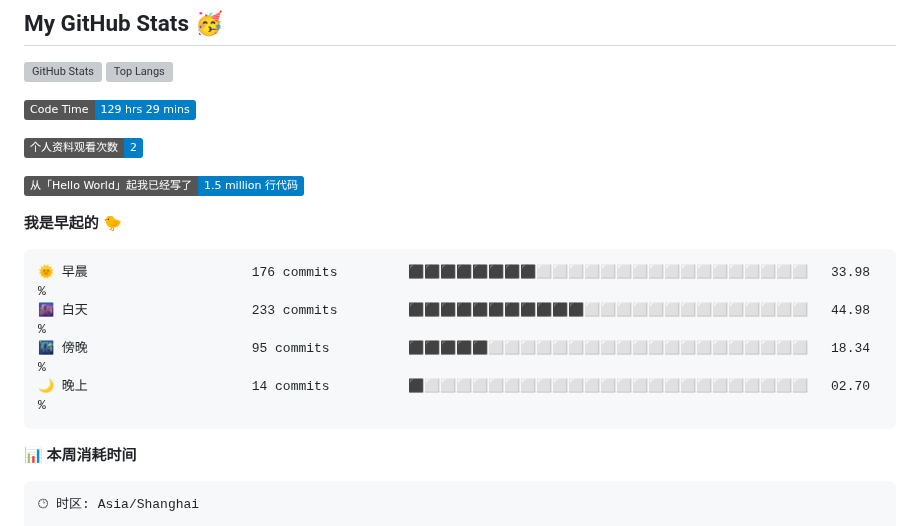
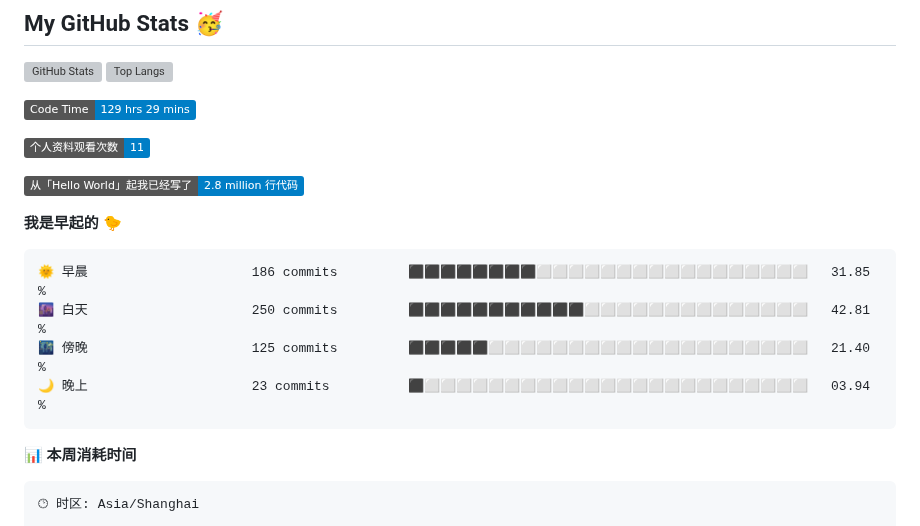
Before and after one commit to Viper373/Viper373, a Markdown page: README.md, the part around one of its changes. Rendered like a GitHub page; badges without logos; grey boxes are pictures that could not be loaded.

Commit message:
Updated with Dev Metrics

````diff
--- a/README.md
+++ b/README.md
@@ -31,17 +31,17 @@ I'm Viper373, a passionate python crawler learner who loves to build things that
 <!--START_SECTION:waka-->
 ![Code Time](http://img.shields.io/badge/Code%20Time-129%20hrs%2029%20mins-blue)
 
-![Profile Views](http://img.shields.io/badge/%E4%B8%AA%E4%BA%BA%E8%B5%84%E6%96%99%E8%A7%82%E7%9C%8B%E6%AC%A1%E6%95%B0-2-blue)
+![Profile Views](http://img.shields.io/badge/%E4%B8%AA%E4%BA%BA%E8%B5%84%E6%96%99%E8%A7%82%E7%9C%8B%E6%AC%A1%E6%95%B0-11-blue)
 
-![Lines of code](https://img.shields.io/badge/%E4%BB%8E%E3%80%8CHello%20World%E3%80%8D%E8%B5%B7%E6%88%91%E5%B7%B2%E7%BB%8F%E5%86%99%E4%BA%86-1.5%20million%20%E8%A1%8C%E4%BB%A3%E7%A0%81-blue)
+![Lines of code](https://img.shields.io/badge/%E4%BB%8E%E3%80%8CHello%20World%E3%80%8D%E8%B5%B7%E6%88%91%E5%B7%B2%E7%BB%8F%E5%86%99%E4%BA%86-2.8%20million%20%E8%A1%8C%E4%BB%A3%E7%A0%81-blue)
 
 **我是早起的 🐤**
 
 ```text
-🌞 早晨                     176 commits         ⬛⬛⬛⬛⬛⬛⬛⬛⬜⬜⬜⬜⬜⬜⬜⬜⬜⬜⬜⬜⬜⬜⬜⬜⬜   33.98 %
-🌆 白天                     233 commits         ⬛⬛⬛⬛⬛⬛⬛⬛⬛⬛⬛⬜⬜⬜⬜⬜⬜⬜⬜⬜⬜⬜⬜⬜⬜   44.98 %
-🌃 傍晚                     95 commits          ⬛⬛⬛⬛⬛⬜⬜⬜⬜⬜⬜⬜⬜⬜⬜⬜⬜⬜⬜⬜⬜⬜⬜⬜⬜   18.34 %
-🌙 晚上                     14 commits          ⬛⬜⬜⬜⬜⬜⬜⬜⬜⬜⬜⬜⬜⬜⬜⬜⬜⬜⬜⬜⬜⬜⬜⬜⬜   02.70 %
+🌞 早晨                     186 commits         ⬛⬛⬛⬛⬛⬛⬛⬛⬜⬜⬜⬜⬜⬜⬜⬜⬜⬜⬜⬜⬜⬜⬜⬜⬜   31.85 %
+🌆 白天                     250 commits         ⬛⬛⬛⬛⬛⬛⬛⬛⬛⬛⬛⬜⬜⬜⬜⬜⬜⬜⬜⬜⬜⬜⬜⬜⬜   42.81 %
+🌃 傍晚                     125 commits         ⬛⬛⬛⬛⬛⬜⬜⬜⬜⬜⬜⬜⬜⬜⬜⬜⬜⬜⬜⬜⬜⬜⬜⬜⬜   21.40 %
+🌙 晚上                     23 commits          ⬛⬜⬜⬜⬜⬜⬜⬜⬜⬜⬜⬜⬜⬜⬜⬜⬜⬜⬜⬜⬜⬜⬜⬜⬜   03.94 %
 ```
 
 
````
Also changed, not shown: other parts of README.md (+1 -1 lines).
